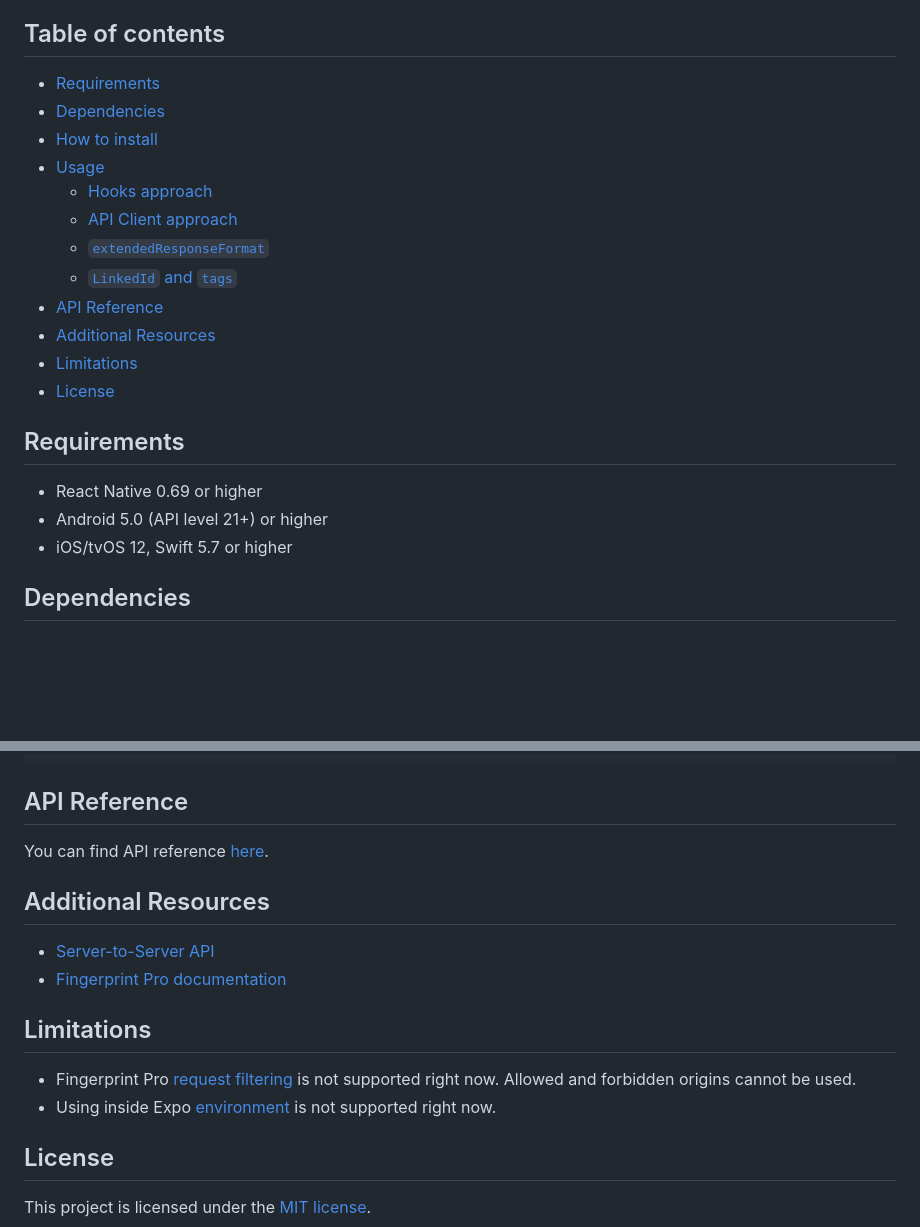
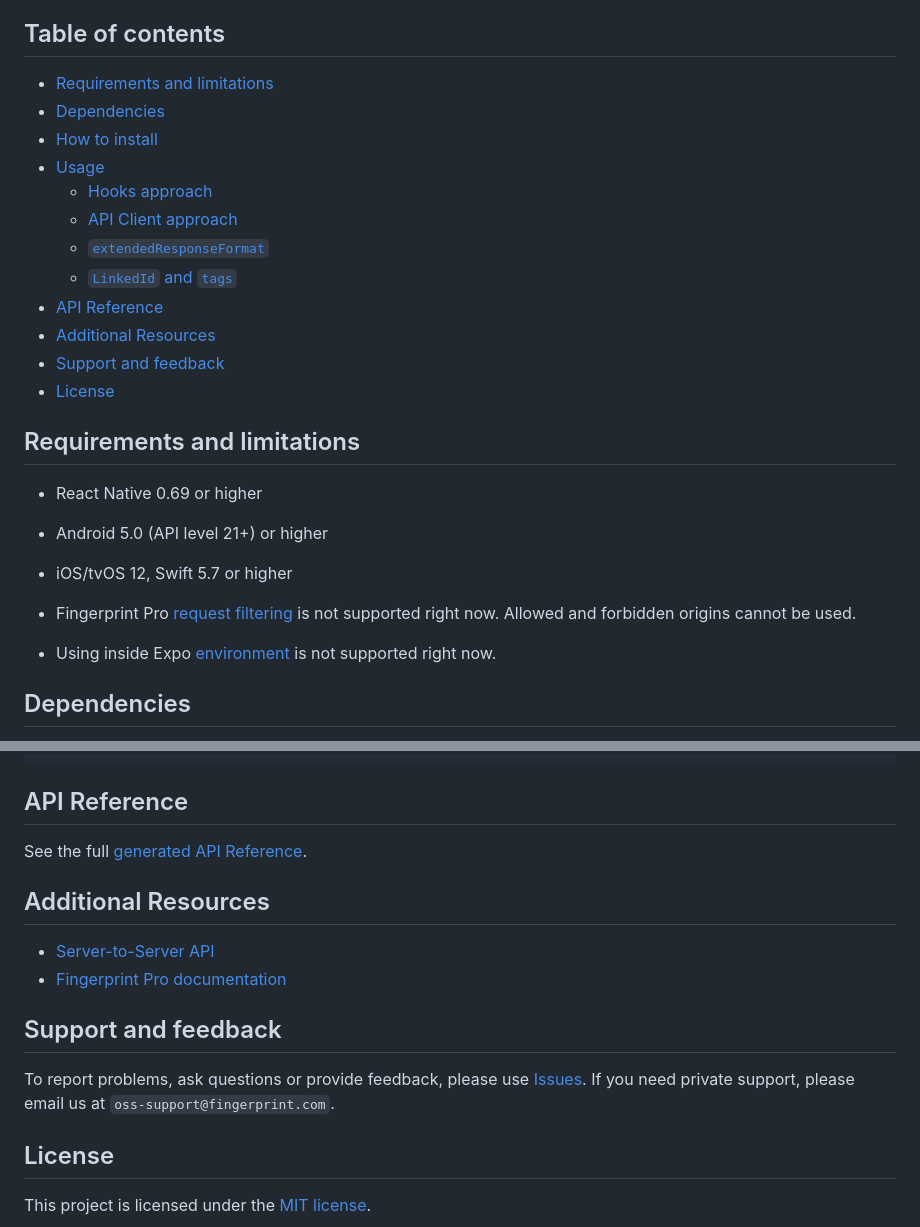
Before and after one commit to fingerprintjs/fingerprintjs-pro-react-native, a Markdown page: README.md, 2 parts joined by grey strips. GitHub-like rendering; blank space fills up the shorter version.

Commit message:
docs: add `support and feedback` section, merge `limitations` with `requirements`

````diff
--- a/README.md
+++ b/README.md
@@ -35,7 +35,7 @@ identification. Fingerprint Pro React Native SDK is an easy way to integrate Fin
 application to call the native Fingerprint Pro libraries (Android and iOS) and identify devices.
 
 ## Table of contents
-* [Requirements](#requirements)
+* [Requirements and limitations](#requirements-and-limitations)
 * [Dependencies](#dependencies)
 * [How to install](#how-to-install)
 * [Usage](#usage)
@@ -45,14 +45,18 @@ application to call the native Fingerprint Pro libraries (Android and iOS) and i
   * [`LinkedId` and `tags`](#linkedid-and-tags)
 * [API Reference](#api-reference)
 * [Additional Resources](#additional-resources)
-* [Limitations](#limitations)
+* [Support and feedback](#support-and-feedback)
 * [License](#license)
 
-## Requirements
+## Requirements and limitations
 
 - React Native 0.69 or higher
 - Android 5.0 (API level 21+) or higher
 - iOS/tvOS 12, Swift 5.7 or higher
+
+
+- Fingerprint Pro [request filtering](https://dev.fingerprint.com/docs/request-filtering) is not supported right now. Allowed and forbidden origins cannot be used.
+- Using inside Expo [environment](https://docs.expo.dev) is not supported right now.
 
 ## Dependencies
 - [Fingerprint Pro iOS](https://github.com/fingerprintjs/fingerprintjs-pro-ios)
@@ -284,15 +288,16 @@ const visitorData = await FingerprintClient.getVisitorData(tags, linkedId); // U
 ```
 
 ## API Reference
-You can find API reference [here](https://fingerprintjs.github.io/fingerprintjs-pro-react-native/).
+See the full [generated API Reference](https://fingerprintjs.github.io/fingerprintjs-pro-react-native/).
 
 ## Additional Resources
 - [Server-to-Server API](https://dev.fingerprint.com/docs/server-api)
 - [Fingerprint Pro documentation](https://dev.fingerprint.com/docs)
 
-## Limitations
-- Fingerprint Pro [request filtering](https://dev.fingerprint.com/docs/request-filtering) is not supported right now. Allowed and forbidden origins cannot be used.
-- Using inside Expo [environment](https://docs.expo.dev) is not supported right now.
+## Support and feedback
+To report problems, ask questions or provide feedback, please
+use [Issues](https://github.com/fingerprintjs/fingerprintjs-pro-react-native/issues). If you need private support,
+please email us at `oss-support@fingerprint.com`.
 
 ## License
 This project is licensed under the [MIT license](https://github.com/fingerprintjs/fingerprintjs-pro-react-native/blob/main/LICENSE).
````
